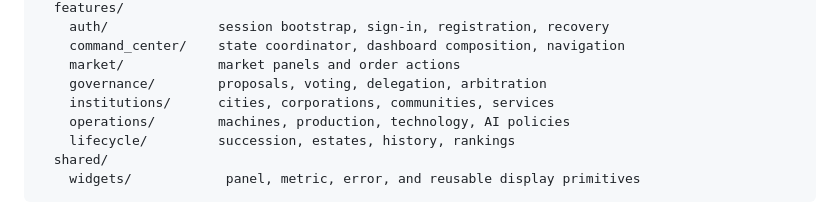
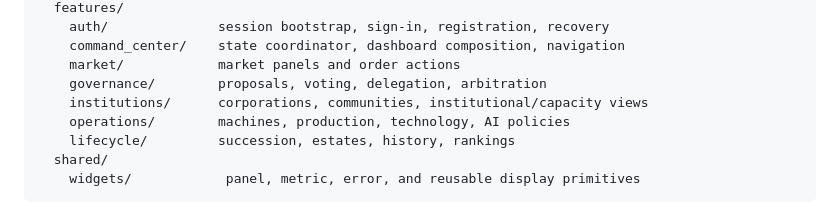
Before and after one commit to nohainc/earth, a Markdown page: docs/FLUTTER_ARCHITECTURE.md, the part around the change. GitHub-like rendering.

Commit message:
docs: remove obsolete pre-V5 references from docs/FLUTTER_ARCHITECTURE.md

```diff
--- a/docs/FLUTTER_ARCHITECTURE.md
+++ b/docs/FLUTTER_ARCHITECTURE.md
@@ -31,7 +31,7 @@ lib/
     command_center/    state coordinator, dashboard composition, navigation
     market/            market panels and order actions
     governance/        proposals, voting, delegation, arbitration
-    institutions/      cities, corporations, communities, services
+    institutions/      corporations, communities, institutional/capacity views
     operations/        machines, production, technology, AI policies
     lifecycle/         succession, estates, history, rankings
   shared/
```
